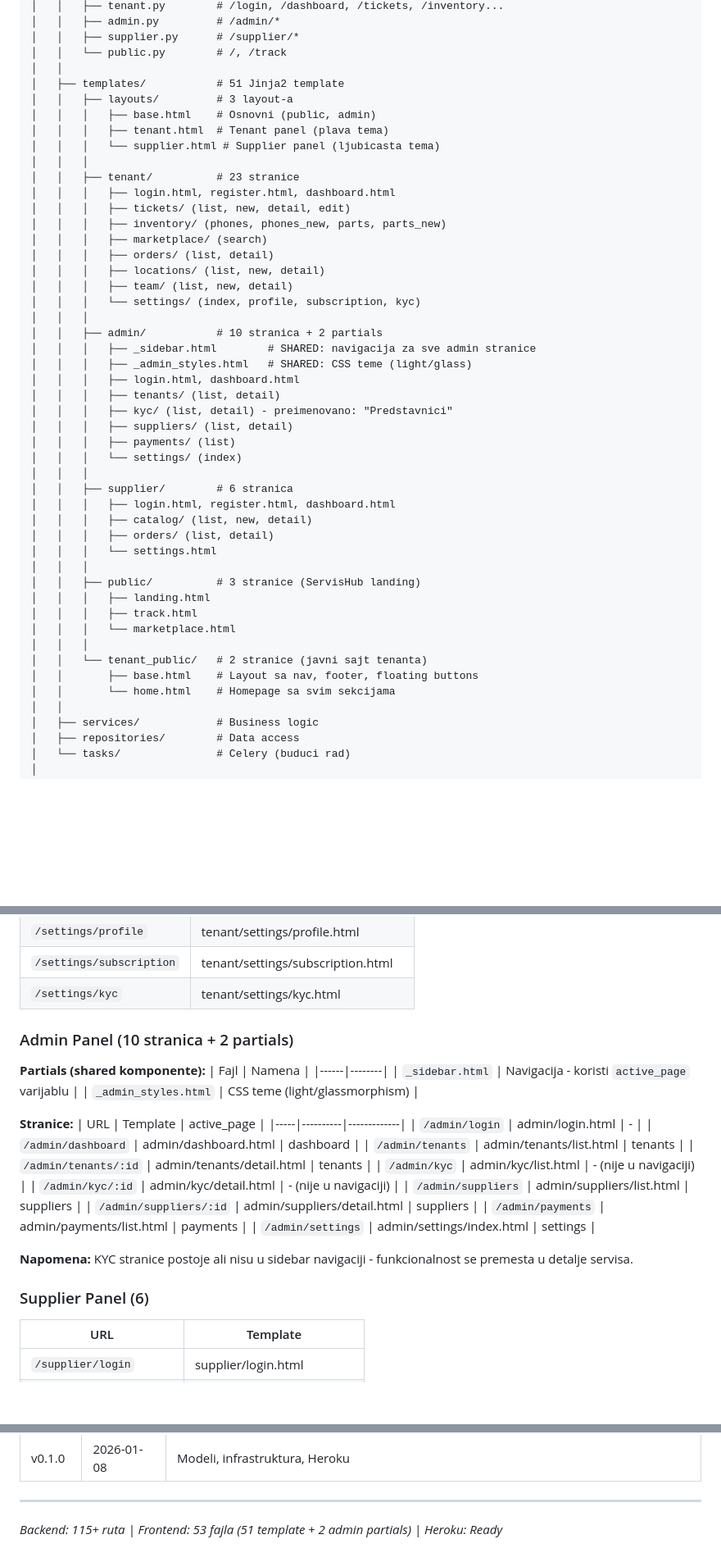
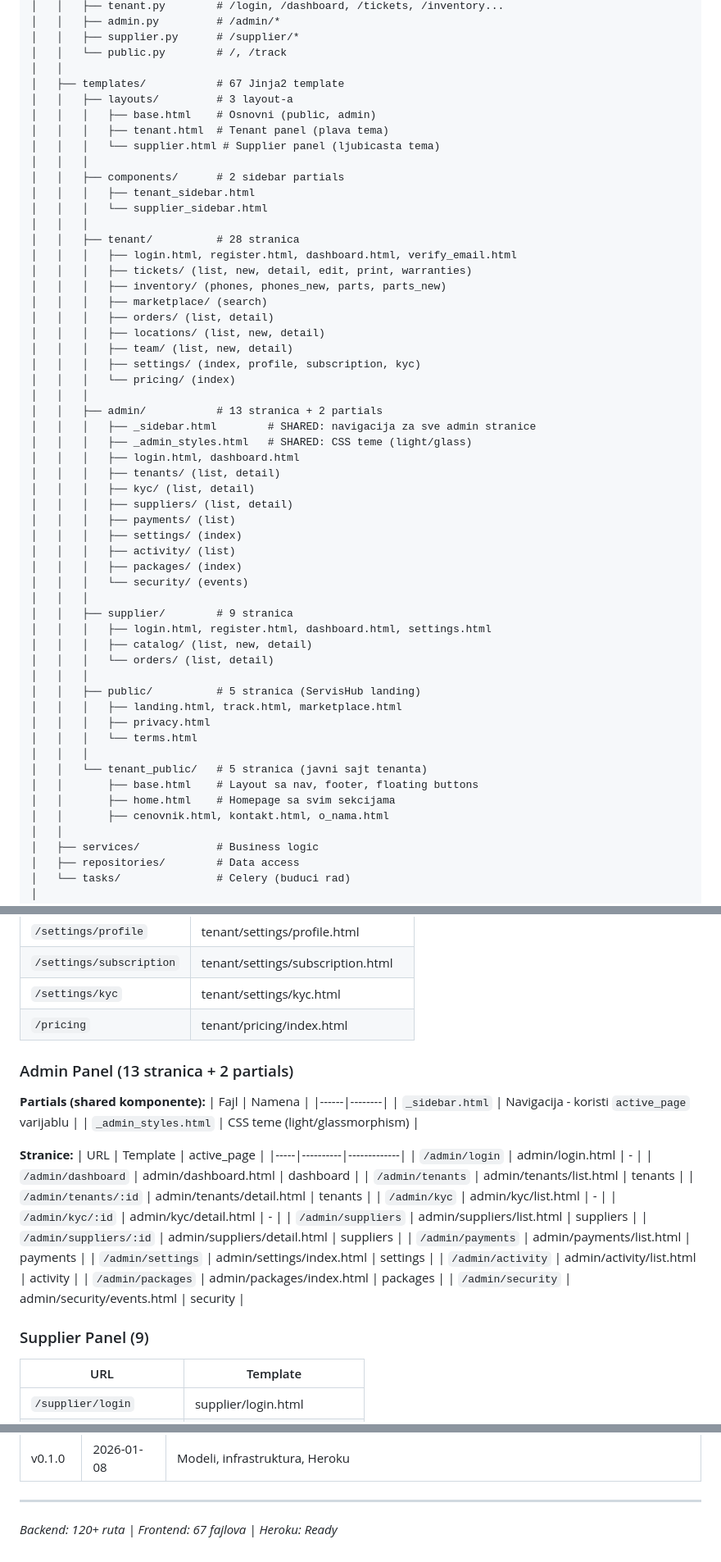
Before and after one commit to v1sk0/servishub, a Markdown page: CLAUDE.md, 3 parts joined by grey strips. Shown at 82% size. Drawn GitHub-style; blank space fills up the shorter version.

```diff
--- a/CLAUDE.md
+++ b/CLAUDE.md
@@ -139,46 +155,54 @@ servishub/
 │   │   ├── supplier.py      # /supplier/*
 │   │   └── public.py        # /, /track
 │   │
-│   ├── templates/           # 51 Jinja2 template
+│   ├── templates/           # 67 Jinja2 template
 │   │   ├── layouts/         # 3 layout-a
 │   │   │   ├── base.html    # Osnovni (public, admin)
 │   │   │   ├── tenant.html  # Tenant panel (plava tema)
 │   │   │   └── supplier.html # Supplier panel (ljubicasta tema)
 │   │   │
-│   │   ├── tenant/          # 23 stranice
-│   │   │   ├── login.html, register.html, dashboard.html
-│   │   │   ├── tickets/ (list, new, detail, edit)
+│   │   ├── components/      # 2 sidebar partials
+│   │   │   ├── tenant_sidebar.html
+│   │   │   └── supplier_sidebar.html
+│   │   │
+│   │   ├── tenant/          # 28 stranica
+│   │   │   ├── login.html, register.html, dashboard.html, verify_email.html
+│   │   │   ├── tickets/ (list, new, detail, edit, print, warranties)
 │   │   │   ├── inventory/ (phones, phones_new, parts, parts_new)
 │   │   │   ├── marketplace/ (search)
 │   │   │   ├── orders/ (list, detail)
 │   │   │   ├── locations/ (list, new, detail)
 │   │   │   ├── team/ (list, new, detail)
-│   │   │   └── settings/ (index, profile, subscription, kyc)
+│   │   │   ├── settings/ (index, profile, subscription, kyc)
+│   │   │   └── pricing/ (index)
 │   │   │
-│   │   ├── admin/           # 10 stranica + 2 partials
+│   │   ├── admin/           # 13 stranica + 2 partials
 │   │   │   ├── _sidebar.html        # SHARED: navigacija za sve admin stranice
 │   │   │   ├── _admin_styles.html   # SHARED: CSS teme (light/glass)
 │   │   │   ├── login.html, dashboard.html
 │   │   │   ├── tenants/ (list, detail)
-│   │   │   ├── kyc/ (list, detail) - preimenovano: "Predstavnici"
+│   │   │   ├── kyc/ (list, detail)
 │   │   │   ├── suppliers/ (list, detail)
 │   │   │   ├── payments/ (list)
-│   │   │   └── settings/ (index)
+│   │   │   ├── settings/ (index)
+│   │   │   ├── activity/ (list)
+│   │   │   ├── packages/ (index)
+│   │   │   └── security/ (events)
 │   │   │
-│   │   ├── supplier/        # 6 stranica
-│   │   │   ├── login.html, register.html, dashboard.html
+│   │   ├── supplier/        # 9 stranica
+│   │   │   ├── login.html, register.html, dashboard.html, settings.html
 │   │   │   ├── catalog/ (list, new, detail)
-│   │   │   ├── orders/ (list, detail)
-│   │   │   └── settings.html
+│   │   │   └── orders/ (list, detail)
 │   │   │
-│   │   ├── public/          # 3 stranice (ServisHub landing)
-│   │   │   ├── landing.html
-│   │   │   ├── track.html
-│   │   │   └── marketplace.html
+│   │   ├── public/          # 5 stranica (ServisHub landing)
+│   │   │   ├── landing.html, track.html, marketplace.html
+│   │   │   ├── privacy.html
+│   │   │   └── terms.html
 │   │   │
-│   │   └── tenant_public/   # 2 stranice (javni sajt tenanta)
+│   │   └── tenant_public/   # 5 stranica (javni sajt tenanta)
 │   │       ├── base.html    # Layout sa nav, footer, floating buttons
-│   │       └── home.html    # Homepage sa svim sekcijama
+│   │       ├── home.html    # Homepage sa svim sekcijama
+│   │       ├── cenovnik.html, kontakt.html, o_nama.html
 │   │
 │   ├── services/            # Business logic
 │   ├── repositories/        # Data access
@@ -254,8 +281,9 @@ flask create-admin         # Kreiraj platform admin-a
 | `/settings/profile` | tenant/settings/profile.html |
 | `/settings/subscription` | tenant/settings/subscription.html |
 | `/settings/kyc` | tenant/settings/kyc.html |
+| `/pricing` | tenant/pricing/index.html |
 
-### Admin Panel (10 stranica + 2 partials)
+### Admin Panel (13 stranica + 2 partials)
 
 **Partials (shared komponente):**
 | Fajl | Namena |
@@ -270,16 +298,17 @@ flask create-admin         # Kreiraj platform admin-a
 | `/admin/dashboard` | admin/dashboard.html | dashboard |
 | `/admin/tenants` | admin/tenants/list.html | tenants |
 | `/admin/tenants/:id` | admin/tenants/detail.html | tenants |
-| `/admin/kyc` | admin/kyc/list.html | - (nije u navigaciji) |
-| `/admin/kyc/:id` | admin/kyc/detail.html | - (nije u navigaciji) |
+| `/admin/kyc` | admin/kyc/list.html | - |
+| `/admin/kyc/:id` | admin/kyc/detail.html | - |
 | `/admin/suppliers` | admin/suppliers/list.html | suppliers |
 | `/admin/suppliers/:id` | admin/suppliers/detail.html | suppliers |
 | `/admin/payments` | admin/payments/list.html | payments |
 | `/admin/settings` | admin/settings/index.html | settings |
+| `/admin/activity` | admin/activity/list.html | activity |
+| `/admin/packages` | admin/packages/index.html | packages |
+| `/admin/security` | admin/security/events.html | security |
 
-**Napomena:** KYC stranice postoje ali nisu u sidebar navigaciji - funkcionalnost se premesta u detalje servisa.
-
-### Supplier Panel (6)
+### Supplier Panel (9)
 | URL | Template |
 |-----|----------|
 | `/supplier/login` | supplier/login.html |
@@ -642,4 +682,4 @@ Landing Page (kontakt sekcija, social ikone)
 
 ---
 
-*Backend: 115+ ruta | Frontend: 53 fajla (51 template + 2 admin partials) | Heroku: Ready*
+*Backend: 120+ ruta | Frontend: 67 fajlova | Heroku: Ready*
```
Also changed, not shown: other parts of CLAUDE.md (+48 -18 lines).
